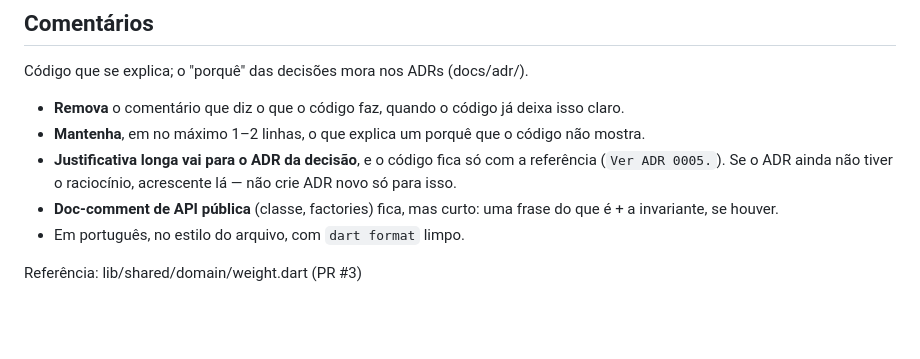
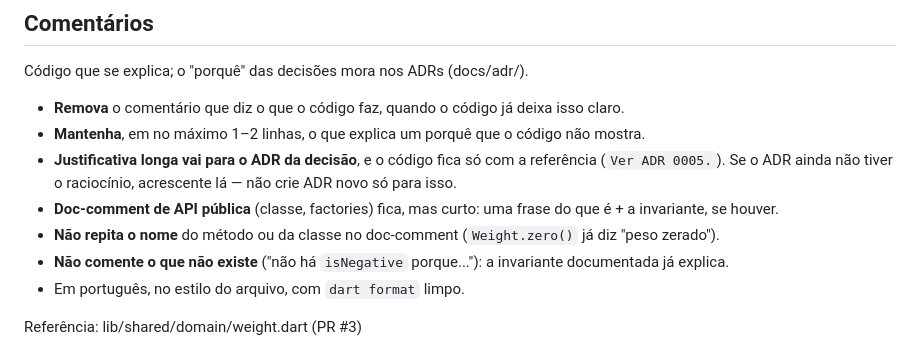
Before and after one commit to felipepcmourao/filament_os, a Markdown page: CLAUDE.md, the part around the change. Rendered like a GitHub page; blank space fills up the shorter version.

Commit message:
docs: add two comment rules learned from the Weight pilot

```diff
--- a/CLAUDE.md
+++ b/CLAUDE.md
@@ -72,6 +72,8 @@ Código que se explica; o "porquê" das decisões mora nos ADRs (docs/adr/).
 - **Mantenha**, em no máximo 1–2 linhas, o que explica um porquê que o código não mostra.
 - **Justificativa longa vai para o ADR da decisão**, e o código fica só com a referência (`Ver ADR 0005.`). Se o ADR ainda não tiver o raciocínio, acrescente lá — não crie ADR novo só para isso.
 - **Doc-comment de API pública** (classe, factories) fica, mas curto: uma frase do que é + a invariante, se houver.
+- **Não repita o nome** do método ou da classe no doc-comment (`Weight.zero()` já diz "peso zerado").
+- **Não comente o que não existe** ("não há `isNegative` porque..."): a invariante documentada já explica.
 - Em português, no estilo do arquivo, com `dart format` limpo.
 
 Referência: lib/shared/domain/weight.dart (PR #3)
```
